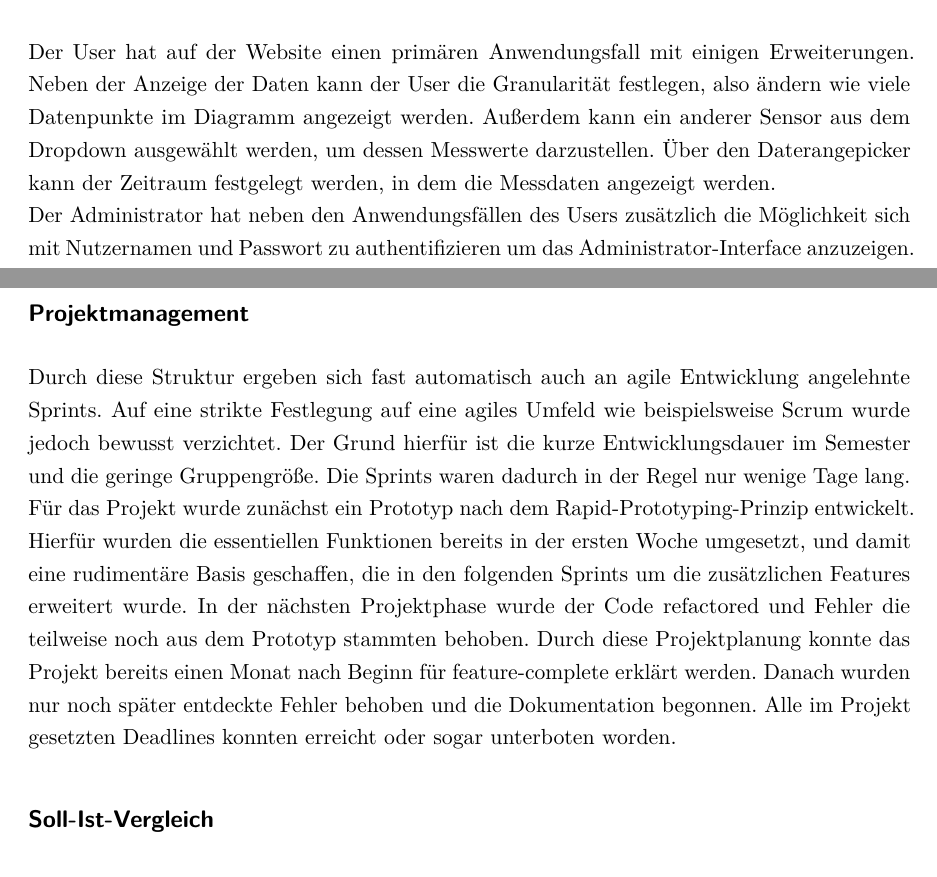
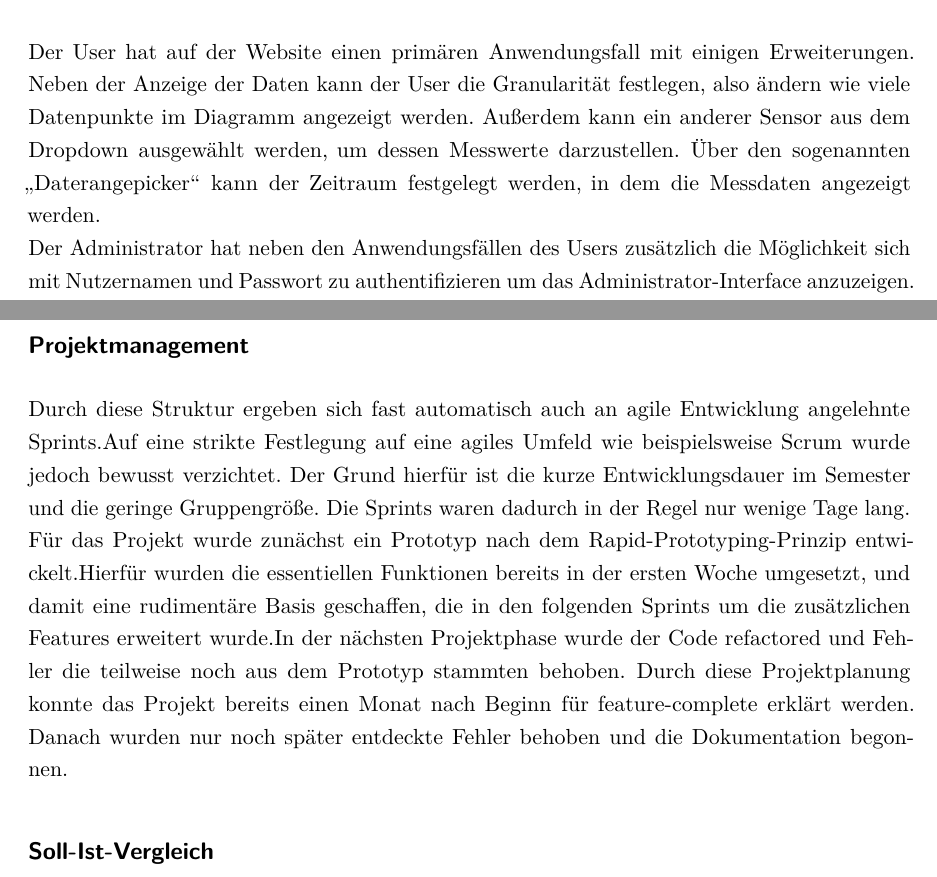
Before and after one commit to JeuJeus/weathersensors, a LaTeX thesis (dokumentation/ausarbeitung/Thesis.tex, which reads dokumentation/ausarbeitung/chapter/Projektplanung.tex, dokumentation/ausarbeitung/chapter/Use-Cases.tex): two parts of pages 19 and 23 of 37, joined at a grey line, cut so that both start at the same text. Compiled offline with pdfLaTeX.

Commit message:
way2many comments

```diff
--- a/dokumentation/ausarbeitung/chapter/Projektplanung.tex
+++ b/dokumentation/ausarbeitung/chapter/Projektplanung.tex
@@ -11,7 +17,14 @@ Der Vorteil von Trello und Kanban für das Projekt sind besonders aufgrund der C
     \item \textbf{Fertig}: Nach der erfolgreichen Review werden alle fertiggestellten und auf ihre korrekte Funktionsweise überprüften Arbeitspakete in diesen Bereich geschoben.
 \end{itemize}
 \subsection*{Projektmanagement}
-Durch diese Struktur ergeben sich fast automatisch auch an agile Entwicklung angelehnte Sprints. Auf eine strikte Festlegung auf eine agiles Umfeld wie beispielsweise Scrum wurde jedoch bewusst verzichtet. Der Grund hierfür ist die kurze Entwicklungsdauer im Semester und die geringe Gruppengröße. Die Sprints waren dadurch in der Regel nur wenige Tage lang. \\
-Für das Projekt wurde zunächst ein Prototyp nach dem Rapid-Prototyping-Prinzip entwickelt. Hierfür wurden die essentiellen Funktionen bereits in der ersten Woche umgesetzt, und damit eine rudimentäre Basis geschaffen, die in den folgenden Sprints um die zusätzlichen Features erweitert wurde. In der nächsten Projektphase wurde der Code refactored und Fehler die teilweise noch aus dem Prototyp stammten behoben. Durch diese Projektplanung konnte das Projekt bereits einen Monat nach Beginn für feature-complete erklärt werden. Danach wurden nur noch später entdeckte Fehler behoben und die Dokumentation begonnen. Alle im Projekt gesetzten Deadlines konnten erreicht oder sogar unterboten worden.
+Durch diese Struktur ergeben sich fast automatisch auch an agile Entwicklung angelehnte Sprints.%TODO -> fast automatisch ~> explizit gewählt? kommt besser oder?
+Auf eine strikte Festlegung auf eine agiles Umfeld wie beispielsweise Scrum wurde jedoch bewusst verzichtet.
+Der Grund hierfür ist die kurze Entwicklungsdauer im Semester und die geringe Gruppengröße.
+Die Sprints waren dadurch in der Regel nur wenige Tage lang. \\%TODO wie wäre es mit einer Woche was eine legitime Sprintlänge ist?
+Für das Projekt wurde zunächst ein Prototyp nach dem Rapid-Prototyping-Prinzip entwickelt.%TODO Quelle?
+Hierfür wurden die essentiellen Funktionen bereits in der ersten Woche umgesetzt, und damit eine rudimentäre Basis geschaffen, die in den folgenden Sprints um die zusätzlichen Features erweitert wurde.%TODO evt. eingehen auf vertikal durchexerziert funktional
+In der nächsten Projektphase wurde der Code refactored und Fehler die teilweise noch aus dem Prototyp stammten behoben.
+Durch diese Projektplanung konnte das Projekt bereits einen Monat nach Beginn für feature-complete erklärt werden.
+Danach wurden nur noch später entdeckte Fehler behoben und die Dokumentation begonnen.%TODO Später entdeckte Fehler = schlecht, "letzer Schliff/Detailanpassungen = gut"?Alle im Projekt gesetzten Deadlines konnten erreicht oder sogar unterboten worden.
 \subsection*{Soll-Ist-Vergleich}
 Die einzelnen Features, deren Einstufung und der Status sind im Anhang in \autoref{anh:sollist} aufgeführt.
--- a/dokumentation/ausarbeitung/chapter/Use-Cases.tex
+++ b/dokumentation/ausarbeitung/chapter/Use-Cases.tex
@@ -7,5 +8,10 @@ In diesem Kapitel wird das Use Case Diagramm dargestellt, welches die Anwendungs
     \label{fig:usecase}
 \end{figure}
 
-Der User hat auf der Website einen primären Anwendungsfall mit einigen Erweiterungen. Neben der Anzeige der Daten kann der User die Granularität festlegen, also ändern wie viele Datenpunkte im Diagramm angezeigt werden. Außerdem kann ein anderer Sensor aus dem Dropdown ausgewählt werden, um dessen Messwerte darzustellen. Über den Daterangepicker kann der Zeitraum festgelegt werden, in dem die Messdaten angezeigt werden. \\
-Der Administrator hat neben den Anwendungsfällen des Users zusätzlich die Möglichkeit sich mit Nutzernamen und Passwort zu authentifizieren um das Administrator-Interface anzuzeigen. Dort sind Gerätedetails aufgeführt und der Administrator kann den Standort des Sensors festlegen.
+Der User hat auf der Website einen primären Anwendungsfall mit einigen Erweiterungen.
+Neben der Anzeige der Daten kann der User die Granularität festlegen, also ändern wie viele Datenpunkte im Diagramm angezeigt werden.
+Außerdem kann ein anderer Sensor aus dem Dropdown ausgewählt werden, um dessen Messwerte darzustellen.
+%TODO sog. Daterangepicker erklären
+Über den sogenannten \enquote{Daterangepicker} kann der Zeitraum festgelegt werden, in dem die Messdaten angezeigt werden. \\
+Der Administrator hat neben den Anwendungsfällen des Users zusätzlich die Möglichkeit sich mit Nutzernamen und Passwort zu authentifizieren um das Administrator-Interface anzuzeigen.
+Dort sind Gerätedetails aufgeführt und der Administrator kann den Standort des Sensors festlegen.
```
Also changed, not shown: dokumentation/ausarbeitung/chapter/Tests.tex (+2 -0 lines), dokumentation/ausarbeitung/Thesis.pdf, dokumentation/ausarbeitung/chapter/Projektplanung.tex (18 more changed lines), dokumentation/ausarbeitung/chapter/Use-Cases.tex (3 more changed lines).
